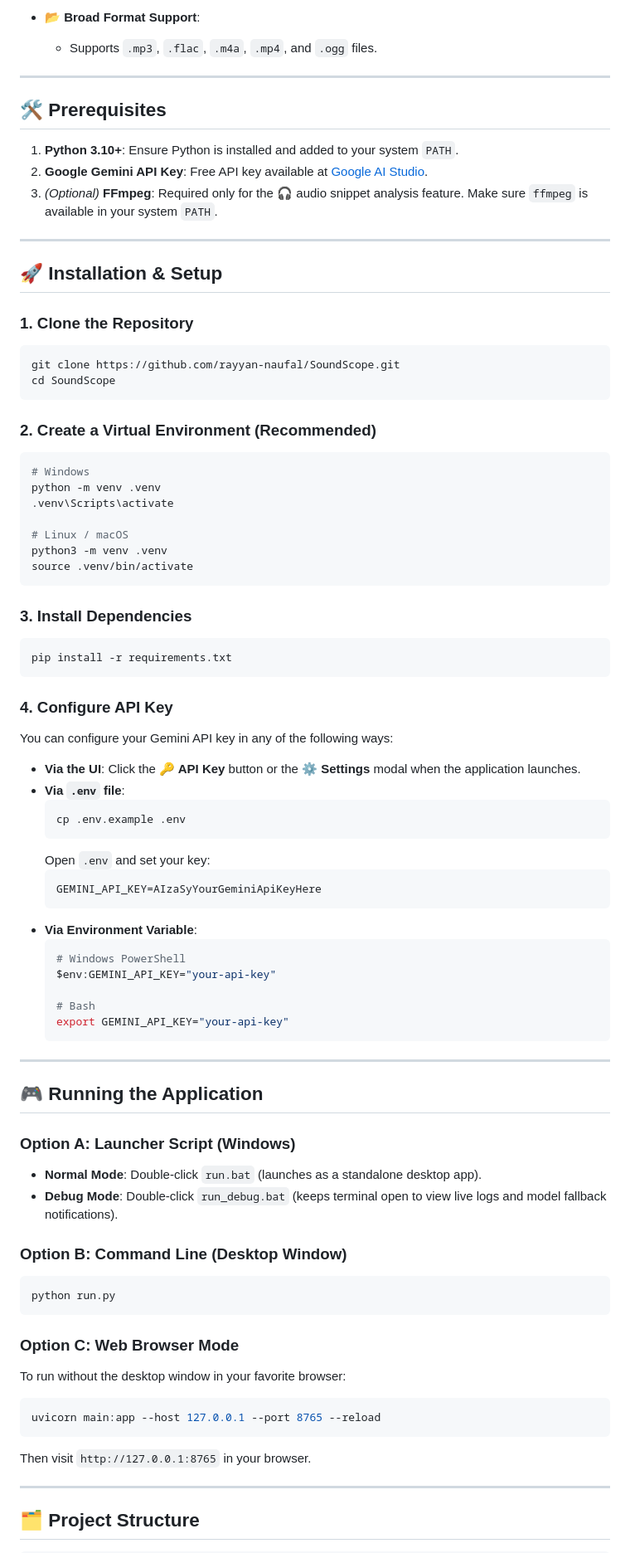
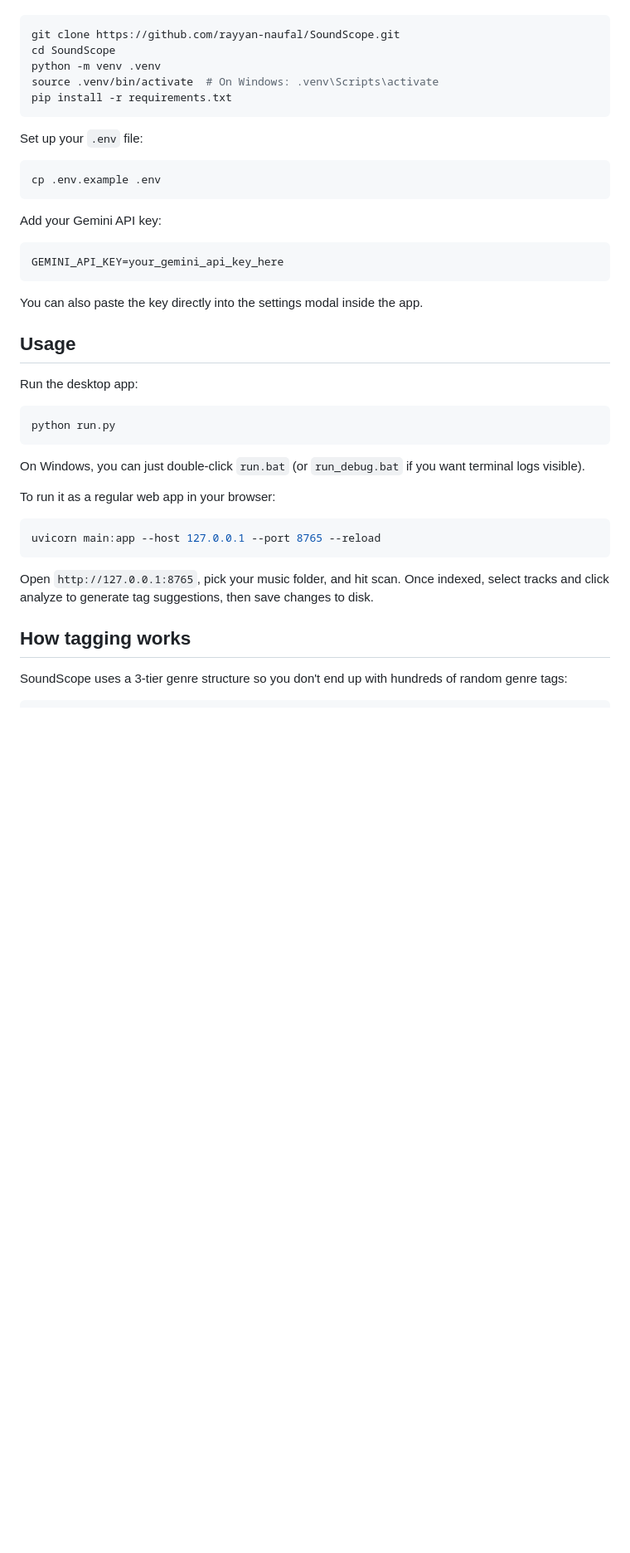
Before and after one commit to rayyan-naufal/SoundScope, a Markdown page: README.md, the part around one of its changes. Shown at 83% size. Drawn GitHub-style; blank space fills up the shorter version.

````diff
--- a/README.md
+++ b/README.md
@@ -64,83 +25,45 @@ Tags are written directly into your audio files (ID3v2.3 / ID3v2.4 / Vorbis / MP
-- 📂 **Broad Format Support**:
-  - Supports `.mp3`, `.flac`, `.m4a`, `.mp4`, and `.ogg` files.
-
----
-
-## 🛠️ Prerequisites
-
-1. **Python 3.10+**: Ensure Python is installed and added to your system `PATH`.
-2. **Google Gemini API Key**: Free API key available at [Google AI Studio](https://aistudio.google.com/).
-3. *(Optional)* **FFmpeg**: Required only for the 🎧 audio snippet analysis feature. Make sure `ffmpeg` is available in your system `PATH`.
-
----
-
-## 🚀 Installation & Setup
-
-### 1. Clone the Repository
 ```bash
 git clone https://github.com/rayyan-naufal/SoundScope.git
 cd SoundScope
-```
-
-### 2. Create a Virtual Environment (Recommended)
-```bash
-# Windows
 python -m venv .venv
-.venv\Scripts\activate
-
-# Linux / macOS
-python3 -m venv .venv
-source .venv/bin/activate
-```
-
-### 3. Install Dependencies
-```bash
+source .venv/bin/activate  # On Windows: .venv\Scripts\activate
 pip install -r requirements.txt
 ```
 
-### 4. Configure API Key
+Set up your `.env` file:
 
-You can configure your Gemini API key in any of the following ways:
-- **Via the UI**: Click the **🔑 API Key** button or the **⚙️ Settings** modal when the application launches.
-- **Via `.env` file**:
-  ```bash
-  cp .env.example .env
-  ```
-  Open `.env` and set your key:
-  ```env
-  GEMINI_API_KEY=AIzaSyYourGeminiApiKeyHere
-  ```
-- **Via Environment Variable**:
-  ```bash
-  # Windows PowerShell
-  $env:GEMINI_API_KEY="your-api-key"
+```bash
+cp .env.example .env
+```
 
-  # Bash
-  export GEMINI_API_KEY="your-api-key"
-  ```
+Add your Gemini API key:
 
----
+```env
+GEMINI_API_KEY=your_gemini_api_key_here
+```
 
-## 🎮 Running the Application
+You can also paste the key directly into the settings modal inside the app.
 
-### Option A: Launcher Script (Windows)
-- **Normal Mode**: Double-click `run.bat` (launches as a standalone desktop app).
-- **Debug Mode**: Double-click `run_debug.bat` (keeps terminal open to view live logs and model fallback notifications).
+## Usage
 
-### Option B: Command Line (Desktop Window)
+Run the desktop app:
+
 ```bash
 python run.py
 ```
 
-### Option C: Web Browser Mode
-To run without the desktop window in your favorite browser:
+On Windows, you can just double-click `run.bat` (or `run_debug.bat` if you want terminal logs visible).
+
+To run it as a regular web app in your browser:
+
 ```bash
 uvicorn main:app --host 127.0.0.1 --port 8765 --reload
 ```
-Then visit `http://127.0.0.1:8765` in your browser.
 
----
+Open `http://127.0.0.1:8765`, pick your music folder, and hit scan. Once indexed, select tracks and click analyze to generate tag suggestions, then save changes to disk.
 
-## 🗂️ Project Structure
+## How tagging works
+
+SoundScope uses a 3-tier genre structure so you don't end up with hundreds of random genre tags:
 
 ```text
````
Also changed, not shown: other parts of README.md (+31 -111 lines).
